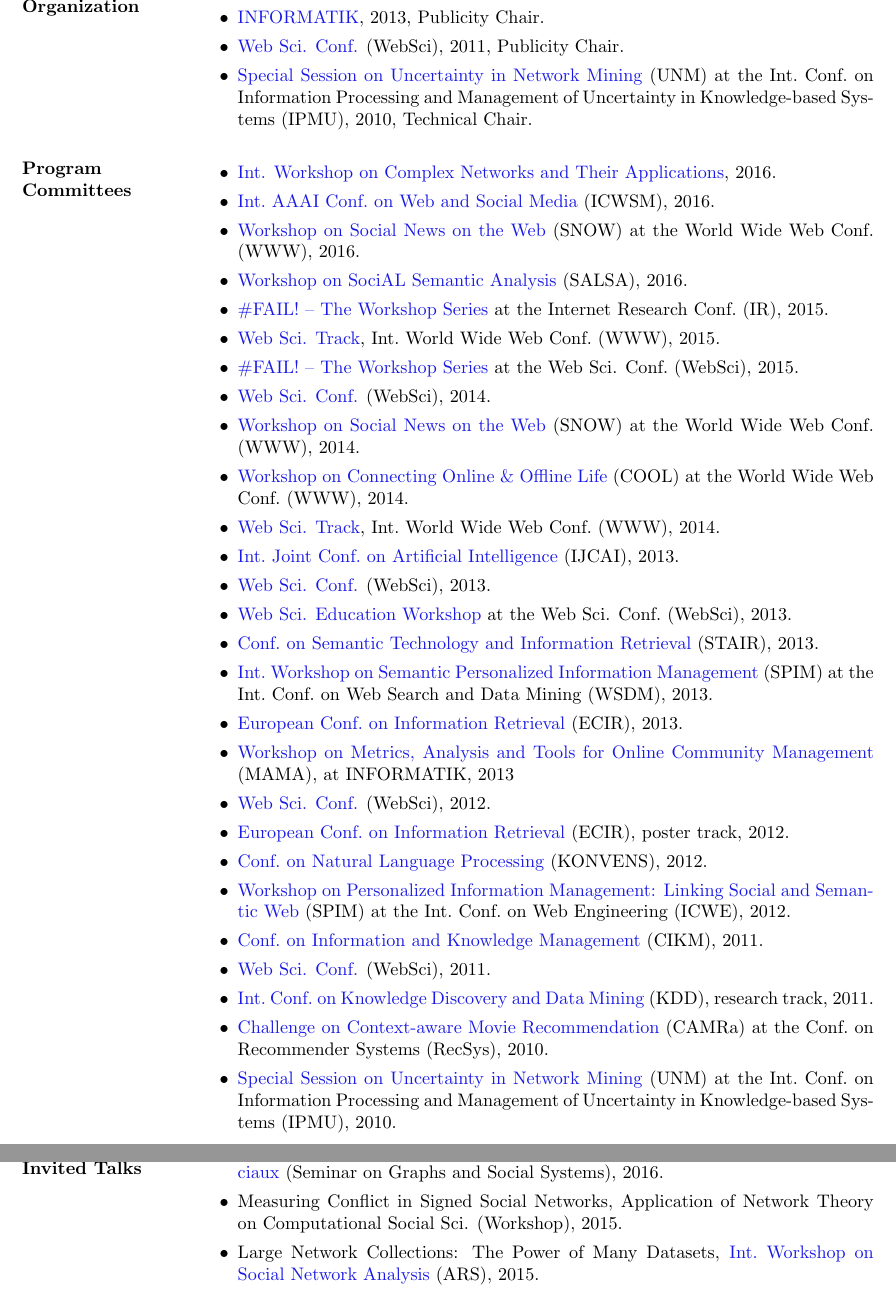
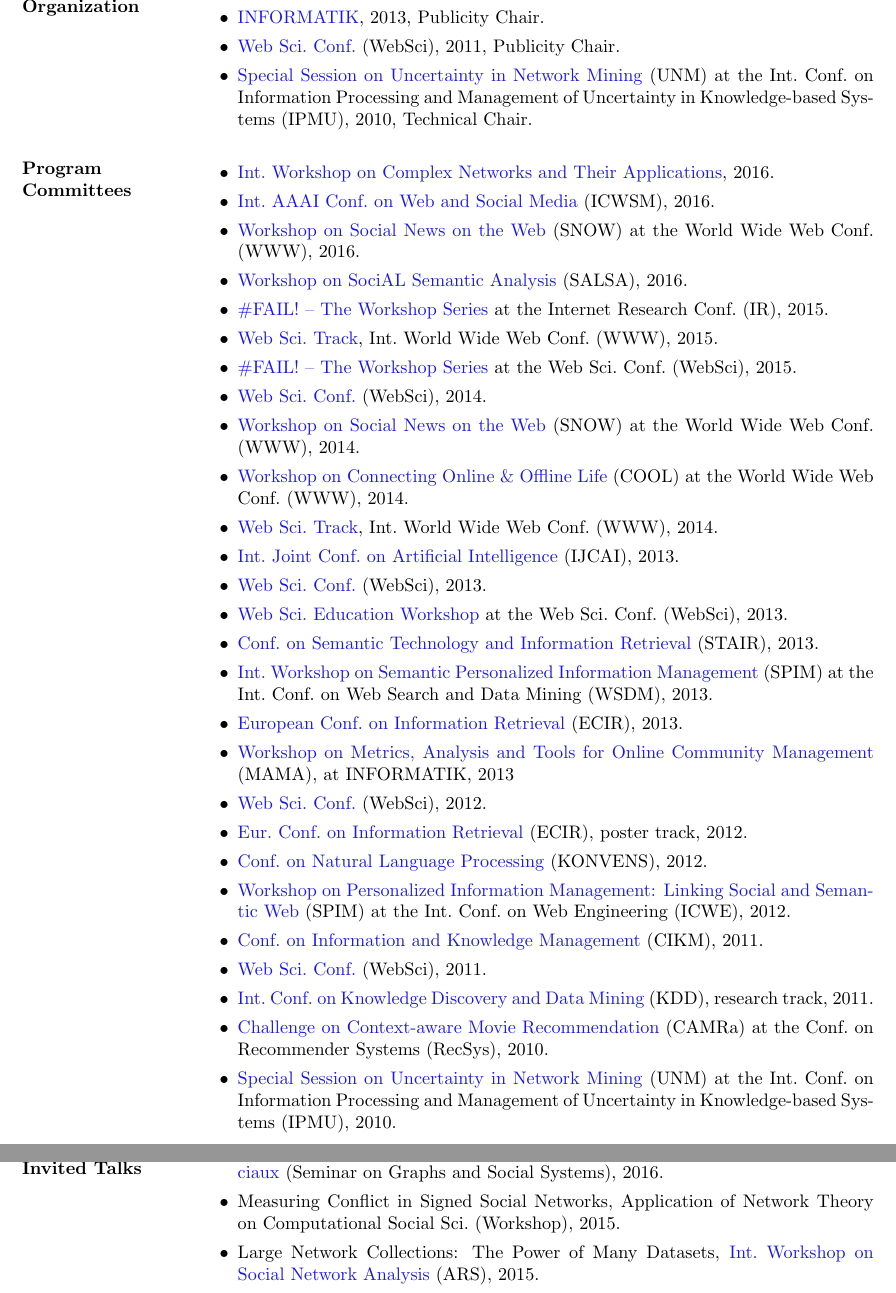
Before and after one commit to kunegis/cv, a LaTeX CV (cv-kunegis.tex): two parts of pages 3 and 4 of 4, joined at a grey line, cut so that both start at the same text. Compiled offline with pdfLaTeX.

Commit message:
spacing; TODO

```diff
--- a/cv-kunegis.tex
+++ b/cv-kunegis.tex
@@ -246,7 +246,7 @@
 \item \href{https://sites.google.com/site/ocm2016/}{WeST Off-Campus
   Meeting} (OCM), 2016, Chair.
 \item \href{http://informatik2013.de/}{INFORMATIK}, 2013, Publicity Chair.
-\item \href{http://www.websci11.org/}{Web Sci. Conf.} (WebSci), 2011,
+\item \href{http://www.websci11.org/}{Web Sci.\ Conf.}\ (WebSci), 2011,
   Publicity Chair.
 \item \href{http://www.dai-labor.de/unm2010/}{Special Session on
   Uncertainty in Network Mining} (UNM) at the Int.\ Conf.\ on Information
@@ -267,21 +267,21 @@
 \item \href{https://failworkshops.wordpress.com/fail-at-ir16/}{\#FAIL!
   -- The Workshop Series} at the Internet Research Conf.\ (IR), 2015.
 \item \href{http://www.www2015.it/call-for-web-science-track/}{Web
-  Sci. Track}, Int.\ World Wide Web Conf.\ (WWW), 2015.
-\item \href{https://failworkshops.wordpress.com/fail-workshop-at-websci15/}{\#FAIL! -- The Workshop Series} at the Web Sci. Conf.\ (WebSci), 2015.
-\item \href{http://www.websci14.org/}{Web Sci. Conf.} (WebSci),
+  Sci.\ Track}, Int.\ World Wide Web Conf.\ (WWW), 2015.
+\item \href{https://failworkshops.wordpress.com/fail-workshop-at-websci15/}{\#FAIL! -- The Workshop Series} at the Web Sci.\ Conf.\ (WebSci), 2015.
+\item \href{http://www.websci14.org/}{Web Sci.\ Conf.}\ (WebSci),
   2014.
 \item \href{http://www.snow-workshop.org/}{Workshop on Social News on
   the Web} (SNOW) at the World Wide Web Conf.\ (WWW), 2014.
 \item \href{http://www.cool2014.com/}{Workshop on Connecting Online \&
   Offline Life} (COOL) at the World Wide Web Conf.\ (WWW), 2014.
 \item \href{http://www2014.kr/calls/call-for-web-science-track/}{Web
-  Sci. Track}, Int.\ World Wide Web Conf.\ (WWW), 2014.
+  Sci.\ Track}, Int.\ World Wide Web Conf.\ (WWW), 2014.
 \item \href{http://ijcai13.org/}{Int.\ Joint Conf.\ on Artificial
   Intelligence} (IJCAI), 2013.
-\item \href{http://www.websci13.org/}{Web Sci. Conf.} (WebSci), 2013.
+\item \href{http://www.websci13.org/}{Web Sci.\ Conf.}\ (WebSci), 2013.
 \item \href{http://webscience-education-workshop.blogs.usj.edu.lb/}{Web
-  Sci. Education Workshop} at the Web Sci. Conf.\ (WebSci), 2013.
+  Sci.\ Education Workshop} at the Web Sci.\ Conf.\ (WebSci), 2013.
 \item \href{http://www.ftsm.ukm.my/stair13/}{Conf.\ on Semantic
   Technology and Information Retrieval} (STAIR), 2013.
 \item \href{http://spim-workshop.org/}{Int.\ Workshop on Semantic
@@ -292,8 +292,8 @@
 \item \href{http://mama.west.uni-koblenz.de/}{Workshop on Metrics,
   Analysis and Tools for Online Community Management} (MAMA), at
   INFORMATIK, 2013
-\item \href{http://www.websci12.org/}{Web Sci. Conf.} (WebSci), 2012.
-\item \href{http://ecir2012.upf.edu/}{European Conf.\ on Information
+\item \href{http://www.websci12.org/}{Web Sci.\ Conf.}\ (WebSci), 2012.
+\item \href{http://ecir2012.upf.edu/}{Eur.\ Conf.\ on Information
   Retrieval} (ECIR), poster track, 2012.
 \item \href{http://www.oegai.at/konvens2012/}{Conf.\ on Natural Language
   Processing} (KONVENS), 2012.
@@ -302,7 +302,7 @@
   Int.\ Conf.\ on Web Engineering (ICWE), 2012.
 \item \href{http://www.cikm2011.org/}{Conf.\ on Information and Knowledge
   Management} (CIKM), 2011.
-\item \href{http://www.websci11.org/}{Web Sci. Conf.} (WebSci), 2011.
+\item \href{http://www.websci11.org/}{Web Sci.\ Conf.}\ (WebSci), 2011.
 \item \href{http://www.sigkdd.org/kdd/2011/}{Int.\ Conf.\ on
   Knowledge Discovery and Data Mining} (KDD), research track, 2011.
 \item \href{http://www.dai-labor.de/camra2010/}{Challenge on
@@ -361,8 +361,7 @@
   \href{http://jgss.sciencesconf.org/}{Journée Graphes et Systèmes
     Sociaux} (Seminar on Graphs and Social Systems), 2016.
 \item Measuring Conflict in Signed Social Networks,
-  Application of Network Theory on Computational Social Sci.
-  (Workshop), 2015.
+  Application of Network Theory on Computational Social Sci.\ (Workshop), 2015.
 \item Large Network Collections:  The Power of Many Datasets,
   \href{http://www.ars15.unisa.it/}{Int.\ Workshop on Social
     Network Analysis} (ARS), 2015.
```
Also changed, not shown: cv-kunegis-long.pdf, cv-kunegis.pdf, cv-kunegis.tex (33 more changed lines), 1 other file.
